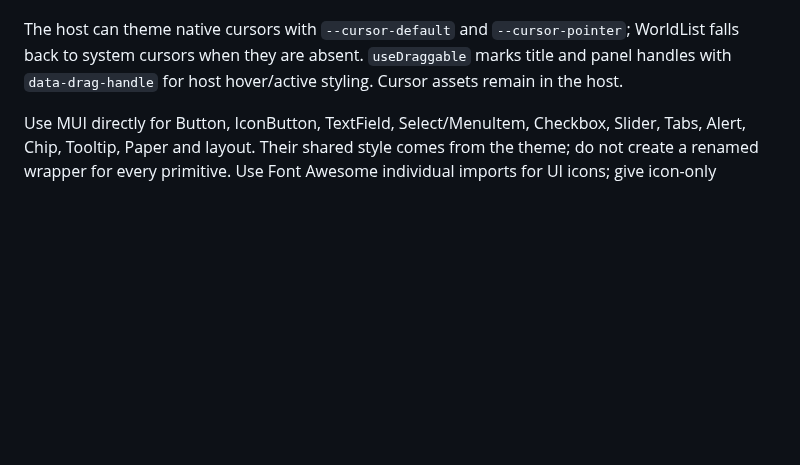
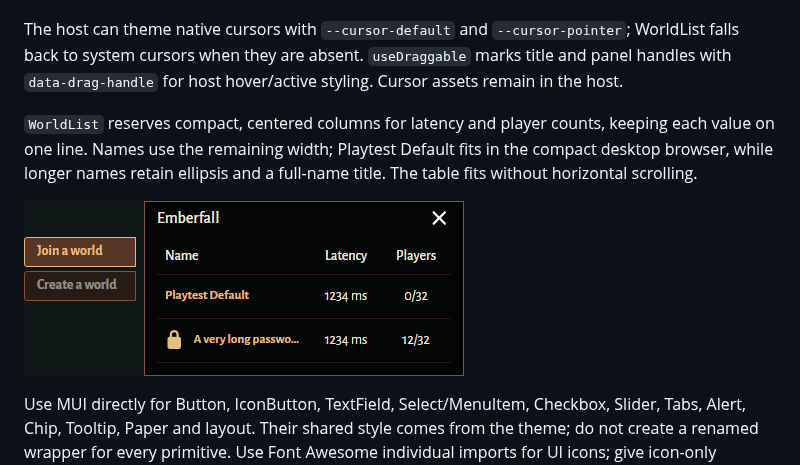
Before and after one commit to cTux/emberfall, a Markdown page: packages/ui/README.md, the part around the change. Rendered like a GitHub page; pictures changed too: docs/images/world-list-layout.png (added); blank space fills up the shorter version.

Commit message:
fix: fit world browser columns without horizontal scrolling (#369)

```diff
--- a/packages/ui/README.md
+++ b/packages/ui/README.md
@@ -71,6 +71,13 @@ The host can theme native cursors with `--cursor-default` and `--cursor-pointer`
 WorldList falls back to system cursors when they are absent. `useDraggable`
 marks title and panel handles with `data-drag-handle` for host hover/active styling.
 Cursor assets remain in the host.
+
+`WorldList` reserves compact, centered columns for latency and player counts,
+keeping each value on one line. Names use the remaining width; Playtest Default
+fits in the compact desktop browser, while longer names retain ellipsis and a
+full-name title. The table fits without horizontal scrolling.
+
+![Verified compact desktop Storybook world browser](../../docs/images/world-list-layout.png)
 
 Use MUI directly for Button, IconButton, TextField, Select/MenuItem, Checkbox, Slider, Tabs, Alert, Chip, Tooltip, Paper and layout. Their shared style comes from the theme; do not create a renamed wrapper for every primitive. Use Font Awesome individual imports for UI icons; give icon-only buttons an accessible name and hide decorative icons from assistive technology.
 
```
Also changed, not shown: 3 other files.
